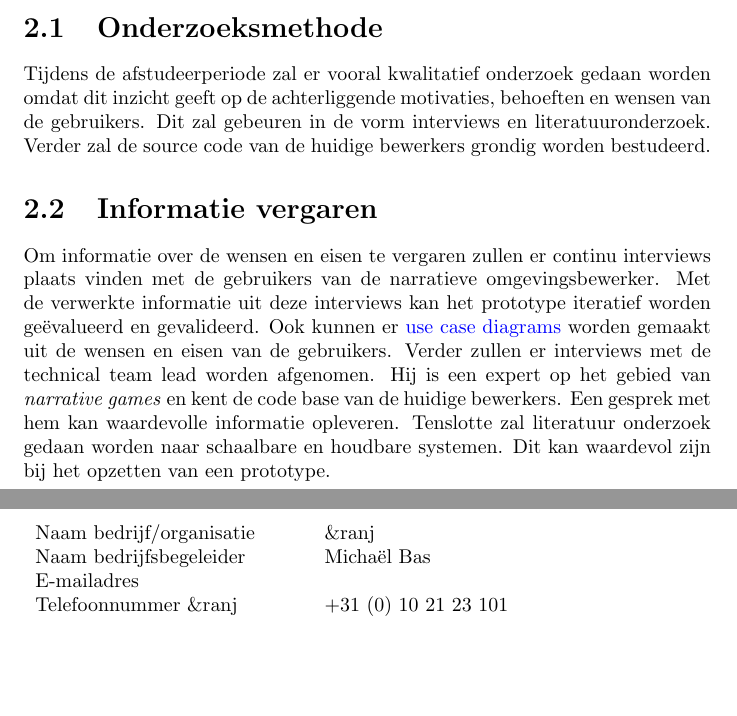
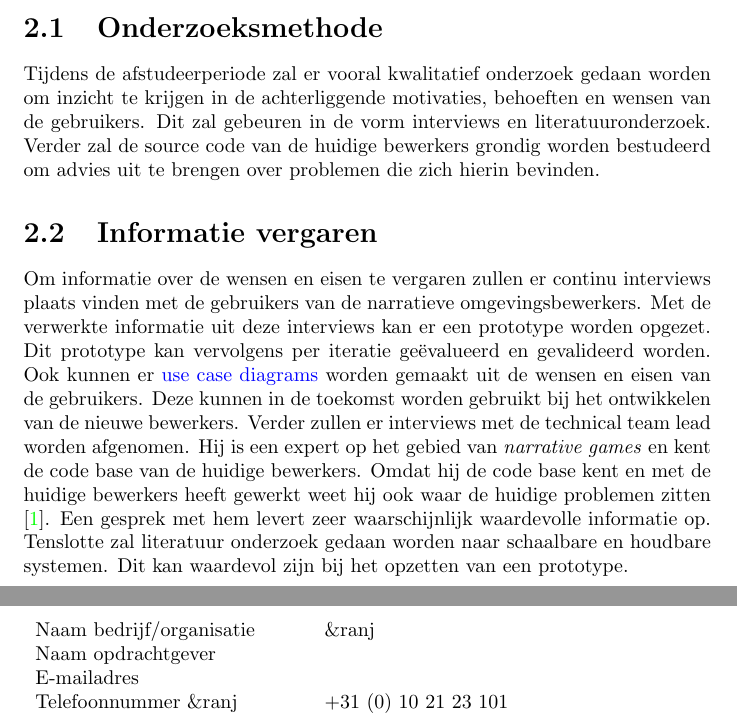
Before and after one commit to swenmeeuwes/mandate, a LaTeX document (Mandate.tex): two parts of pages 8 and 13 of 13, joined at a grey line, cut so that both start at the same text, the shorter picture padded with empty space. Compiled offline with pdfLaTeX.

Commit message:
Updated research methods

```diff
--- a/Mandate.tex
+++ b/Mandate.tex
@@ -120,11 +120,11 @@ Tijdens de afstudeerperiode bij \organisation werkt de student nauw samen met he
 \chapter{Methode}
 
 \section{Onderzoeksmethode}
-Tijdens de afstudeerperiode zal er vooral kwalitatief onderzoek gedaan worden omdat dit inzicht geeft op de achterliggende motivaties, behoeften en wensen van de gebruikers. Dit zal gebeuren in de vorm interviews en literatuuronderzoek. Verder zal de source code van de huidige bewerkers grondig worden bestudeerd.
+Tijdens de afstudeerperiode zal er vooral kwalitatief onderzoek gedaan worden om inzicht te krijgen in de achterliggende motivaties, behoeften en wensen van de gebruikers. Dit zal gebeuren in de vorm interviews en literatuuronderzoek. Verder zal de source code van de huidige bewerkers grondig worden bestudeerd om advies uit te brengen over problemen die zich hierin bevinden.
 
 \section{Informatie vergaren}
-Om informatie over de wensen en eisen te vergaren zullen er continu interviews plaats vinden met de gebruikers van de narratieve omgevingsbewerker. Met de verwerkte informatie uit deze interviews kan het prototype iteratief worden ge{\"e}valueerd en gevalideerd. Ook kunnen er \href{http://www.agilemodeling.com/artifacts/useCaseDiagram.htm}{use case diagrams} worden gemaakt uit de wensen en eisen van de gebruikers.
-Verder zullen er interviews met de technical team lead worden afgenomen. Hij is een expert op het gebied van \emph{narrative games} en kent de code base van de huidige bewerkers. Een gesprek met hem kan waardevolle informatie opleveren.
+Om informatie over de wensen en eisen te vergaren zullen er continu interviews plaats vinden met de gebruikers van de narratieve omgevingsbewerkers. Met de verwerkte informatie uit deze interviews kan er een prototype worden opgezet. Dit prototype kan vervolgens per iteratie ge{\"e}valueerd en gevalideerd worden. Ook kunnen er \href{http://www.agilemodeling.com/artifacts/useCaseDiagram.htm}{use case diagrams} worden gemaakt uit de wensen en eisen van de gebruikers. Deze kunnen in de toekomst worden gebruikt bij het ontwikkelen van de nieuwe bewerkers.
+Verder zullen er interviews met de technical team lead worden afgenomen. Hij is een expert op het gebied van \emph{narrative games} en kent de code base van de huidige bewerkers. Omdat hij de code base kent en met de huidige bewerkers heeft gewerkt weet hij ook waar de huidige problemen zitten \cite{interviewivo}. Een gesprek met hem levert zeer waarschijnlijk waardevolle informatie op.
 Tenslotte zal literatuur onderzoek gedaan worden naar schaalbare en houdbare systemen. Dit kan waardevol zijn bij het opzetten van een prototype.
 
 \section{Valideren van bevindingen}
@@ -184,7 +184,7 @@ Website organisatie & \url{https://ranj.nl/}
 \begin{table}[h]
 \begin{tabular}{ll}
 Naam bedrijf/organisatie & \organisation \\
-Naam bedrijfsbegeleider & Micha{\"e}l Bas \\
+Naam opdrachtgever & \\ %Micha{\"e}l Bas?
 E-mailadres &  \\
 Telefoonnummer \organisation & +31 (0) 10 21 23 101 \\
 Functie/ rol &  \\
```
Also changed, not shown: Mandate.pdf.
